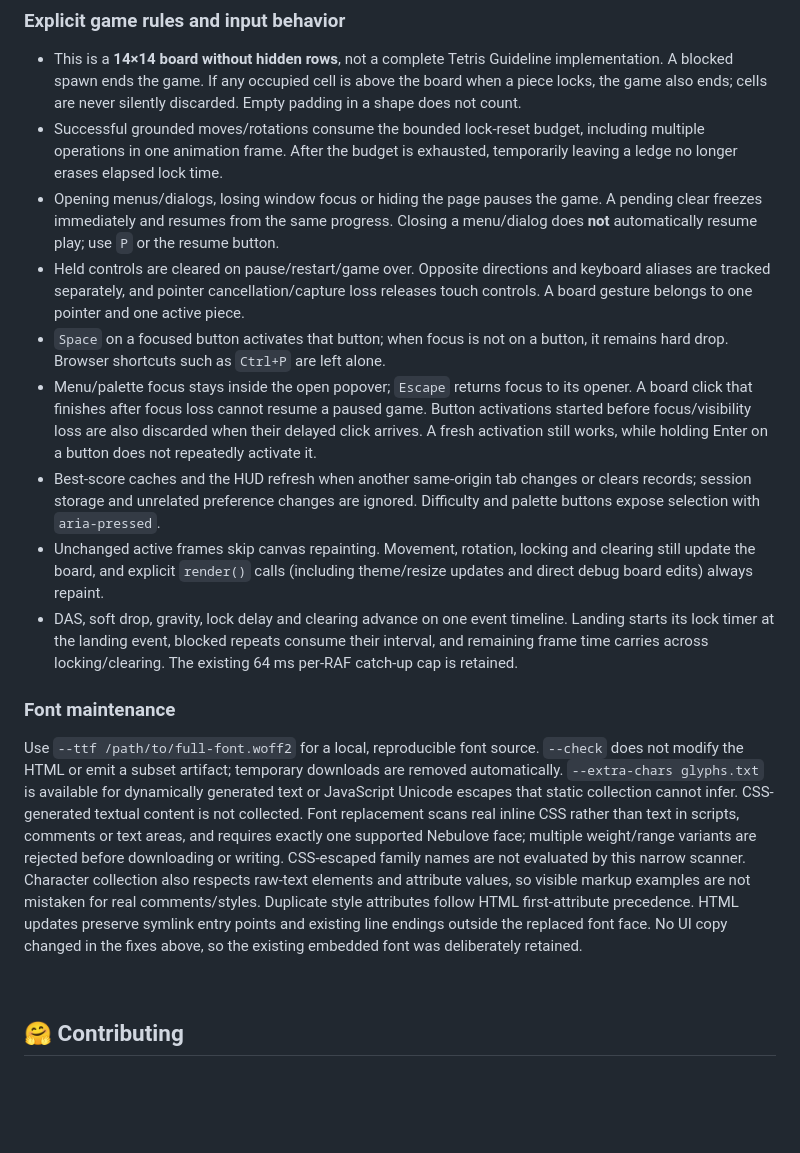
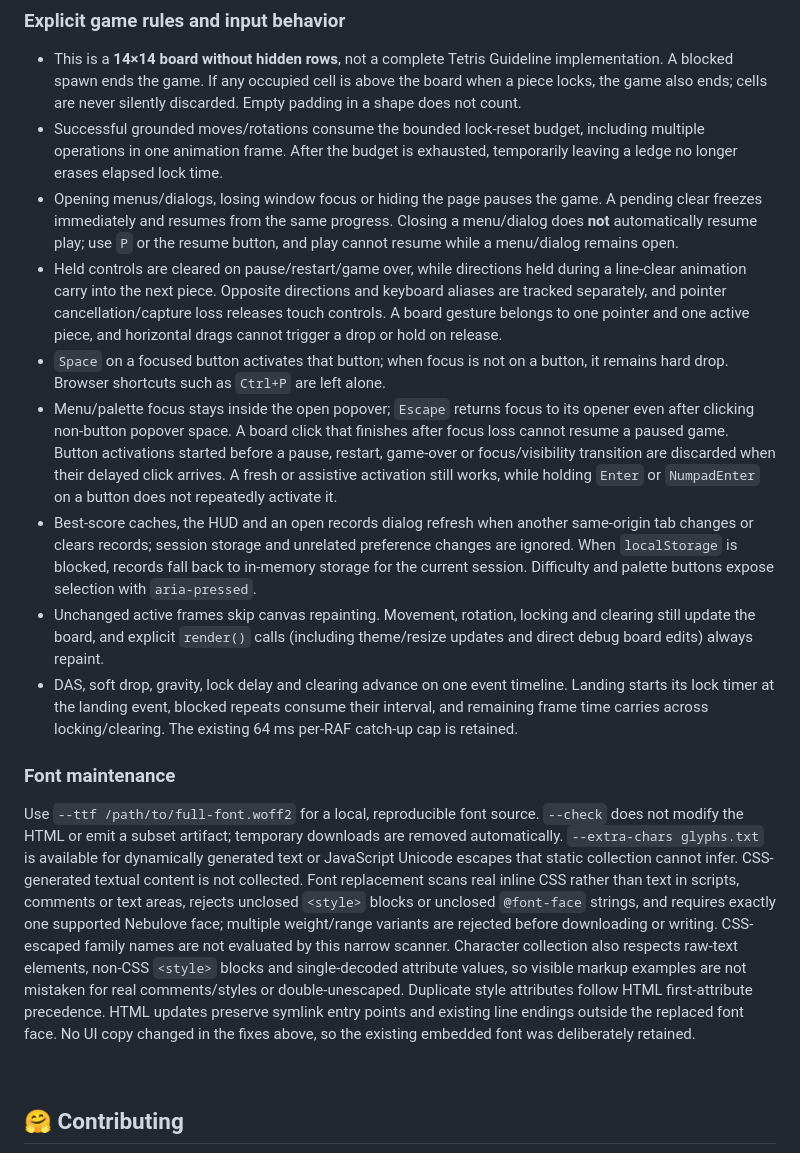
Before and after one commit to lingyicute/YiTetris, a Markdown page: README.md, the part around the change. Drawn GitHub-style; blank space fills up the shorter version.

Commit message:
docs: document hardened input, modal, storage and font parser behavior

```diff
--- a/README.md
+++ b/README.md
@@ -158,17 +158,17 @@ YT_BROWSER=webkit npm test
 
 - This is a **14×14 board without hidden rows**, not a complete Tetris Guideline implementation. A blocked spawn ends the game. If any occupied cell is above the board when a piece locks, the game also ends; cells are never silently discarded. Empty padding in a shape does not count.
 - Successful grounded moves/rotations consume the bounded lock-reset budget, including multiple operations in one animation frame. After the budget is exhausted, temporarily leaving a ledge no longer erases elapsed lock time.
-- Opening menus/dialogs, losing window focus or hiding the page pauses the game. A pending clear freezes immediately and resumes from the same progress. Closing a menu/dialog does **not** automatically resume play; use `P` or the resume button.
-- Held controls are cleared on pause/restart/game over. Opposite directions and keyboard aliases are tracked separately, and pointer cancellation/capture loss releases touch controls. A board gesture belongs to one pointer and one active piece.
+- Opening menus/dialogs, losing window focus or hiding the page pauses the game. A pending clear freezes immediately and resumes from the same progress. Closing a menu/dialog does **not** automatically resume play; use `P` or the resume button, and play cannot resume while a menu/dialog remains open.
+- Held controls are cleared on pause/restart/game over, while directions held during a line-clear animation carry into the next piece. Opposite directions and keyboard aliases are tracked separately, and pointer cancellation/capture loss releases touch controls. A board gesture belongs to one pointer and one active piece, and horizontal drags cannot trigger a drop or hold on release.
 - `Space` on a focused button activates that button; when focus is not on a button, it remains hard drop. Browser shortcuts such as `Ctrl+P` are left alone.
-- Menu/palette focus stays inside the open popover; `Escape` returns focus to its opener. A board click that finishes after focus loss cannot resume a paused game. Button activations started before focus/visibility loss are also discarded when their delayed click arrives. A fresh activation still works, while holding Enter on a button does not repeatedly activate it.
-- Best-score caches and the HUD refresh when another same-origin tab changes or clears records; session storage and unrelated preference changes are ignored. Difficulty and palette buttons expose selection with `aria-pressed`.
+- Menu/palette focus stays inside the open popover; `Escape` returns focus to its opener even after clicking non-button popover space. A board click that finishes after focus loss cannot resume a paused game. Button activations started before a pause, restart, game-over or focus/visibility transition are discarded when their delayed click arrives. A fresh or assistive activation still works, while holding `Enter` or `NumpadEnter` on a button does not repeatedly activate it.
+- Best-score caches, the HUD and an open records dialog refresh when another same-origin tab changes or clears records; session storage and unrelated preference changes are ignored. When `localStorage` is blocked, records fall back to in-memory storage for the current session. Difficulty and palette buttons expose selection with `aria-pressed`.
 - Unchanged active frames skip canvas repainting. Movement, rotation, locking and clearing still update the board, and explicit `render()` calls (including theme/resize updates and direct debug board edits) always repaint.
 - DAS, soft drop, gravity, lock delay and clearing advance on one event timeline. Landing starts its lock timer at the landing event, blocked repeats consume their interval, and remaining frame time carries across locking/clearing. The existing 64 ms per-RAF catch-up cap is retained.
 
 ### Font maintenance
 
-Use `--ttf /path/to/full-font.woff2` for a local, reproducible font source. `--check` does not modify the HTML or emit a subset artifact; temporary downloads are removed automatically. `--extra-chars glyphs.txt` is available for dynamically generated text or JavaScript Unicode escapes that static collection cannot infer. CSS-generated textual content is not collected. Font replacement scans real inline CSS rather than text in scripts, comments or text areas, and requires exactly one supported Nebulove face; multiple weight/range variants are rejected before downloading or writing. CSS-escaped family names are not evaluated by this narrow scanner. Character collection also respects raw-text elements and attribute values, so visible markup examples are not mistaken for real comments/styles. Duplicate style attributes follow HTML first-attribute precedence. HTML updates preserve symlink entry points and existing line endings outside the replaced font face. No UI copy changed in the fixes above, so the existing embedded font was deliberately retained.
+Use `--ttf /path/to/full-font.woff2` for a local, reproducible font source. `--check` does not modify the HTML or emit a subset artifact; temporary downloads are removed automatically. `--extra-chars glyphs.txt` is available for dynamically generated text or JavaScript Unicode escapes that static collection cannot infer. CSS-generated textual content is not collected. Font replacement scans real inline CSS rather than text in scripts, comments or text areas, rejects unclosed `<style>` blocks or unclosed `@font-face` strings, and requires exactly one supported Nebulove face; multiple weight/range variants are rejected before downloading or writing. CSS-escaped family names are not evaluated by this narrow scanner. Character collection also respects raw-text elements, non-CSS `<style>` blocks and single-decoded attribute values, so visible markup examples are not mistaken for real comments/styles or double-unescaped. Duplicate style attributes follow HTML first-attribute precedence. HTML updates preserve symlink entry points and existing line endings outside the replaced font face. No UI copy changed in the fixes above, so the existing embedded font was deliberately retained.
 
 <br>
 
```
